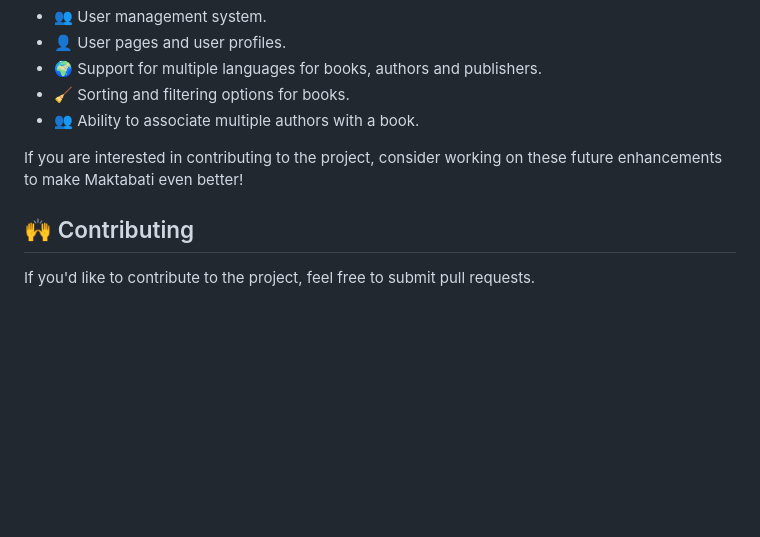
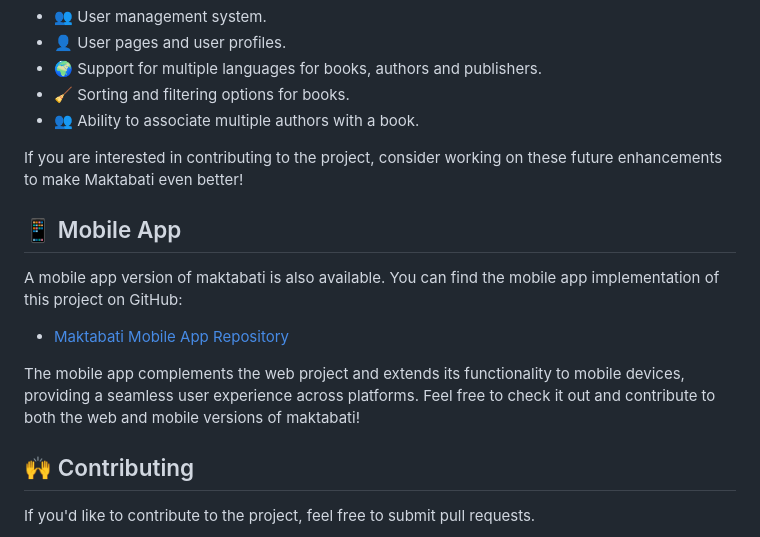
Before and after one commit to MohammedShwabi/maktabati, a Markdown page: README.md, the part around the change. GitHub-like rendering; blank space fills up the shorter version.

Commit message:
refer to maktabati mobile app in Readme

```diff
--- a/README.md
+++ b/README.md
@@ -180,6 +180,12 @@ While the current version of Maktabati is functional, there are several areas wh
 
 If you are interested in contributing to the project, consider working on these future enhancements to make Maktabati even better!
 
+## 📱 Mobile App
+A mobile app version of maktabati is also available. You can find the mobile app implementation of this project on GitHub:
+
+- [Maktabati Mobile App Repository](https://github.com/almomyz/maktabati)
+
+The mobile app complements the web project and extends its functionality to mobile devices, providing a seamless user experience across platforms. Feel free to check it out and contribute to both the web and mobile versions of maktabati!
 
 <!-- :raised_hands: -->
 ## 🙌 Contributing <a name = "contributing"></a>
```
